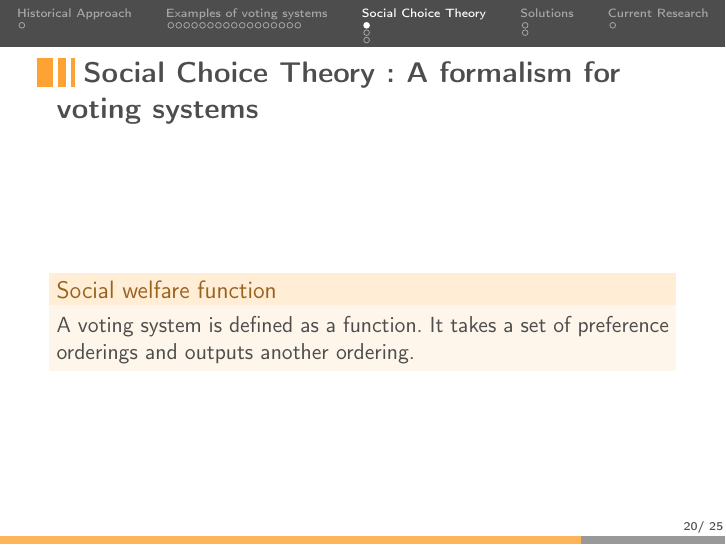
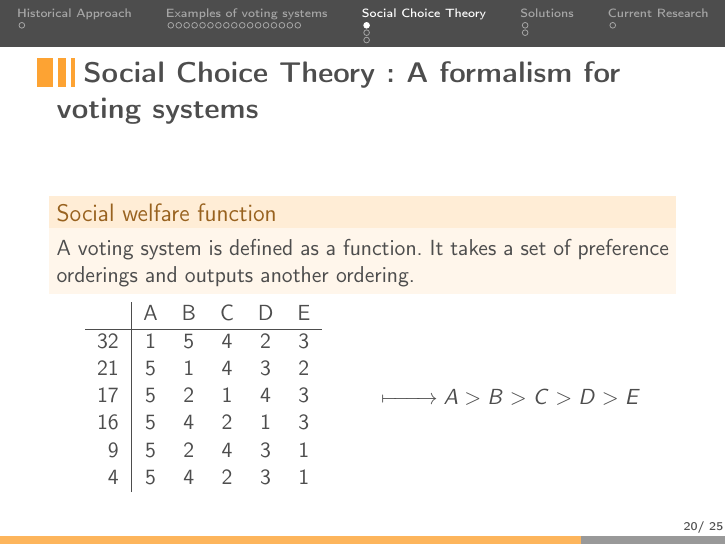
Before and after one commit to Aurele-Barriere/English_Presentation, LaTeX slides (voting_systems.tex): page 20 of 25. Compiled offline with pdfLaTeX.

Commit message:
vfill. illustration for voting system

```diff
--- a/voting_systems.tex
+++ b/voting_systems.tex
@@ -5,7 +5,8 @@
 \usepackage[frenchb]{babel}
 \usepackage{graphicx}
 \usepackage{hyperref}
-
+\usepackage{amsmath}
+\usepackage{mathtools}
 
 \setbeamertemplate{navigation symbols}{}%remove navigation symbols
 
@@ -328,6 +329,22 @@
   \end{block}
 
 
+  \begin{minipage}[l]{0.48\linewidth}
+    \centering
+  \begin{tabular}{r | c c c c c}
+       & A & B & C & D & E \\ \hline
+    32 & 1 & 5 & 4 & 2 & 3 \\
+    21 & 5 & 1 & 4 & 3 & 2 \\
+    17 & 5 & 2 & 1 & 4 & 3 \\
+    16 & 5 & 4 & 2 & 1 & 3 \\
+    9  & 5 & 2 & 4 & 3 & 1 \\
+    4  & 5 & 4 & 2 & 3 & 1 \\
+  \end{tabular}
+  \end{minipage}
+  \begin{minipage}[r]{0.5\linewidth}
+    \centering
+    $\xmapsto\qquad A > B > C > D > E$
+  \end{minipage}
 
 \end{frame}
 
```
Also changed, not shown: voting_systems.tex (11 more changed lines).
